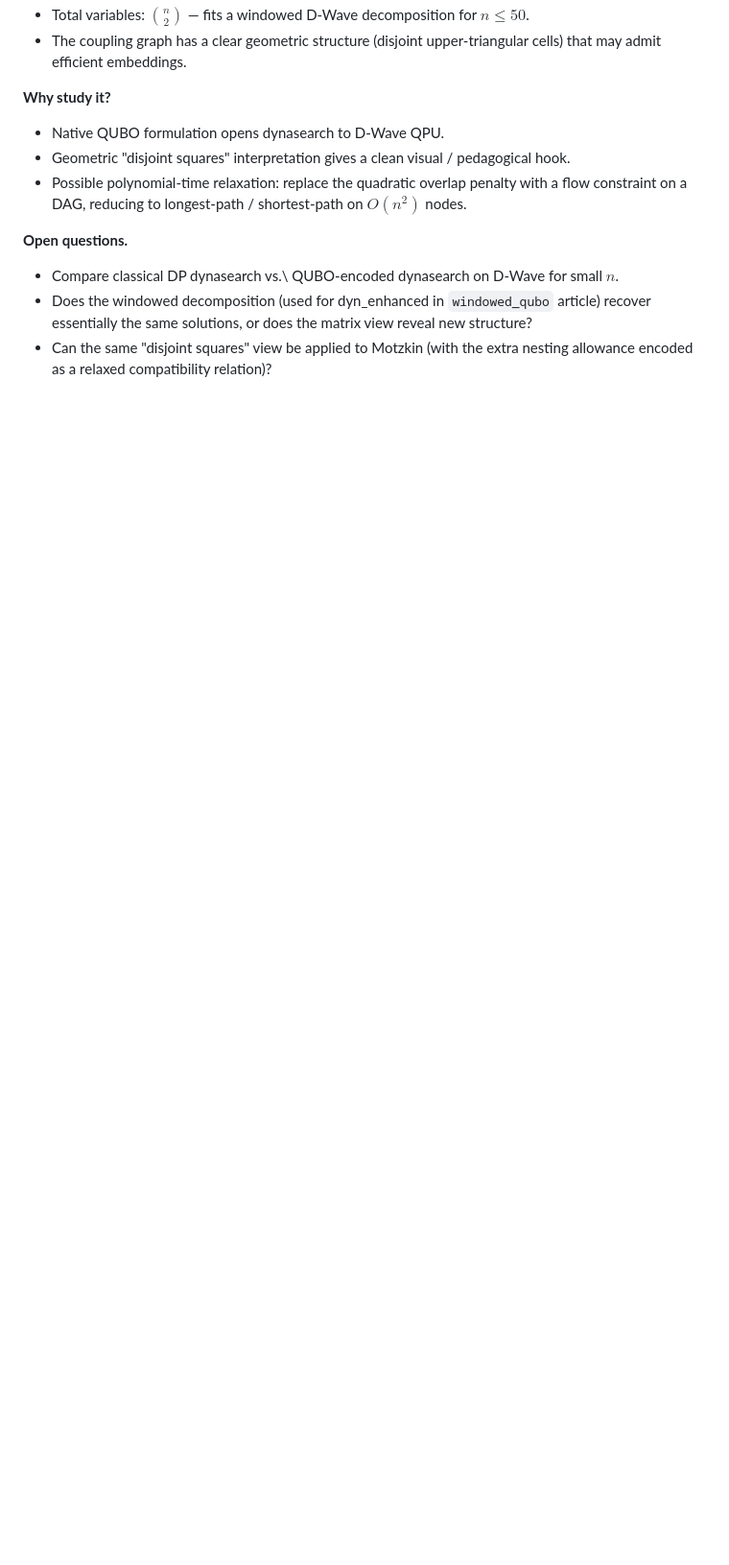
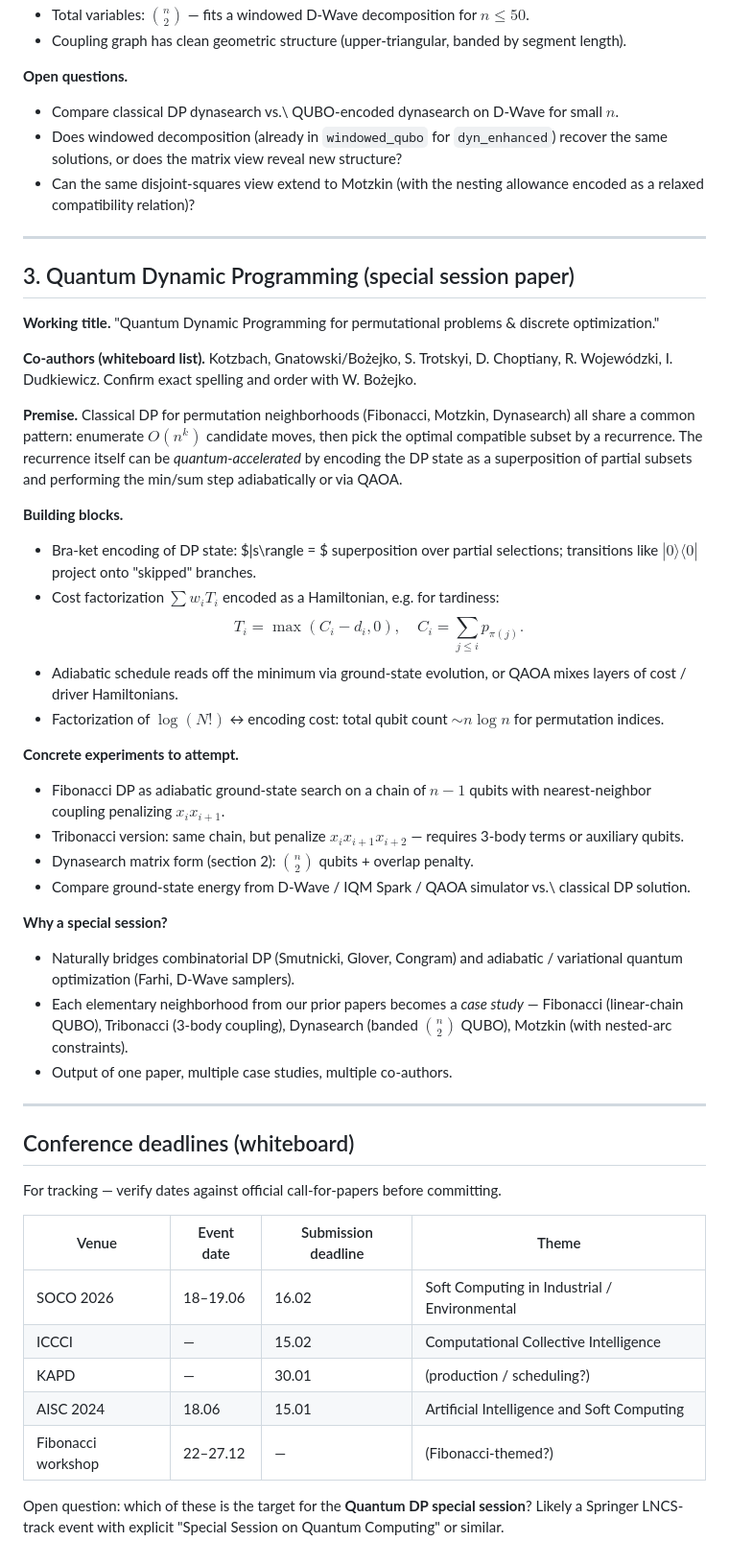
Before and after one commit to RemigiuszWoj/PhD, a Markdown page: research_ideas.md, the part around one of its changes. Shown at 96% size. Drawn GitHub-style; blank space fills up the shorter version.

```diff
--- a/research_ideas.md
+++ b/research_ideas.md
@@ -80,12 +89,51 @@ $$
 - Total variables: $\binom{n}{2}$ — fits a windowed D-Wave decomposition for $n \leq 50$.
-- The coupling graph has a clear geometric structure (disjoint upper-triangular cells) that may admit efficient embeddings.
-
-**Why study it?**
-- Native QUBO formulation opens dynasearch to D-Wave QPU.
-- Geometric "disjoint squares" interpretation gives a clean visual / pedagogical hook.
-- Possible polynomial-time relaxation: replace the quadratic overlap penalty with a flow constraint on a DAG, reducing to longest-path / shortest-path on $O(n^2)$ nodes.
+- Coupling graph has clean geometric structure (upper-triangular, banded by segment length).
 
 **Open questions.**
 - Compare classical DP dynasearch vs.\ QUBO-encoded dynasearch on D-Wave for small $n$.
-- Does the windowed decomposition (used for dyn\_enhanced in `windowed_qubo` article) recover essentially the same solutions, or does the matrix view reveal new structure?
-- Can the same "disjoint squares" view be applied to Motzkin (with the extra nesting allowance encoded as a relaxed compatibility relation)?
+- Does windowed decomposition (already in `windowed_qubo` for `dyn_enhanced`) recover the same solutions, or does the matrix view reveal new structure?
+- Can the same disjoint-squares view extend to Motzkin (with the nesting allowance encoded as a relaxed compatibility relation)?
+
+---
+
+## 3. Quantum Dynamic Programming (special session paper)
+
+**Working title.** "Quantum Dynamic Programming for permutational problems & discrete optimization."
+
+**Co-authors (whiteboard list).** Kotzbach, Gnatowski/Bożejko, S. Trotskyi, D. Choptiany, R. Wojewódzki, I. Dudkiewicz. Confirm exact spelling and order with W. Bożejko.
+
+**Premise.** Classical DP for permutation neighborhoods (Fibonacci, Motzkin, Dynasearch) all share a common pattern: enumerate $O(n^k)$ candidate moves, then pick the optimal compatible subset by a recurrence. The recurrence itself can be *quantum-accelerated* by encoding the DP state as a superposition of partial subsets and performing the min/sum step adiabatically or via QAOA.
+
+**Building blocks.**
+- Bra-ket encoding of DP state: $|s\rangle = $ superposition over partial selections; transitions like $|0\rangle\langle 0|$ project onto "skipped" branches.
+- Cost factorization $\sum w_i T_i$ encoded as a Hamiltonian, e.g. for tardiness:
+  $$T_i = \max(C_i - d_i, 0), \quad C_i = \sum_{j \leq i} p_{\pi(j)}.$$
+- Adiabatic schedule reads off the minimum via ground-state evolution, or QAOA mixes layers of cost / driver Hamiltonians.
+- Factorization of $\log(N!)$ ↔ encoding cost: total qubit count $\sim n \log n$ for permutation indices.
+
+**Concrete experiments to attempt.**
+- Fibonacci DP as adiabatic ground-state search on a chain of $n-1$ qubits with nearest-neighbor coupling penalizing $x_i x_{i+1}$.
+- Tribonacci version: same chain, but penalize $x_i x_{i+1} x_{i+2}$ — requires 3-body terms or auxiliary qubits.
+- Dynasearch matrix form (section 2): $\binom{n}{2}$ qubits + overlap penalty.
+- Compare ground-state energy from D-Wave / IQM Spark / QAOA simulator vs.\ classical DP solution.
+
+**Why a special session?**
+- Naturally bridges combinatorial DP (Smutnicki, Glover, Congram) and adiabatic / variational quantum optimization (Farhi, D-Wave samplers).
+- Each elementary neighborhood from our prior papers becomes a *case study* — Fibonacci (linear-chain QUBO), Tribonacci (3-body coupling), Dynasearch (banded $\binom{n}{2}$ QUBO), Motzkin (with nested-arc constraints).
+- Output of one paper, multiple case studies, multiple co-authors.
+
+---
+
+## Conference deadlines (whiteboard)
+
+For tracking — verify dates against official call-for-papers before committing.
+
+| Venue | Event date | Submission deadline | Theme |
+|-------|------------|---------------------|-------|
+| SOCO 2026 | 18–19.06 | 16.02 | Soft Computing in Industrial / Environmental |
+| ICCCI | — | 15.02 | Computational Collective Intelligence |
+| KAPD | — | 30.01 | (production / scheduling?) |
+| AISC 2024 | 18.06 | 15.01 | Artificial Intelligence and Soft Computing |
+| Fibonacci workshop | 22–27.12 | — | (Fibonacci-themed?) |
+
+Open question: which of these is the target for the **Quantum DP special session**? Likely a Springer LNCS-track event with explicit "Special Session on Quantum Computing" or similar.
```
Also changed, not shown: other parts of research_ideas.md (+43 -34 lines).
